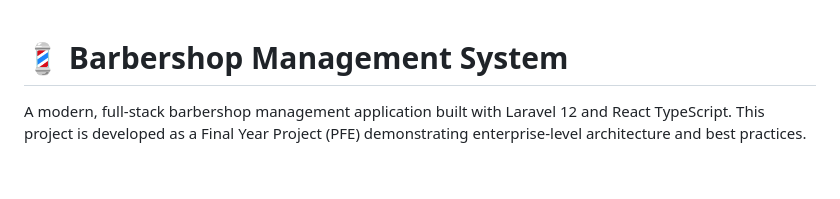
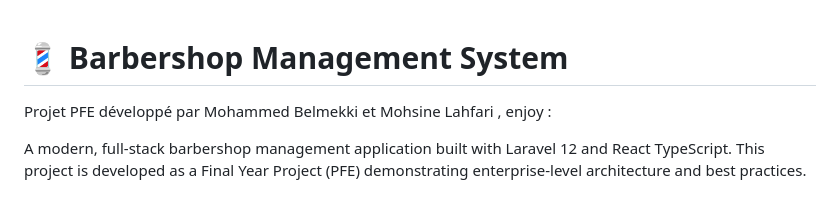
Before and after one commit to MohammedBelmekki01/Pfe-2025-Barber, a Markdown page: README.md, the part around the change. Rendered like a GitHub page; blank space fills up the shorter version.

Commit message:
Update README with project details and authors
Added project description and authors to README.

```diff
--- a/README.md
+++ b/README.md
@@ -1,4 +1,7 @@
 # 💈 Barbershop Management System
+
+Projet PFE développé par Mohammed Belmekki et Mohsine Lahfari , enjoy :
+
 
 A modern, full-stack barbershop management application built with Laravel 12 and React TypeScript. This project is developed as a Final Year Project (PFE) demonstrating enterprise-level architecture and best practices.
 
```
